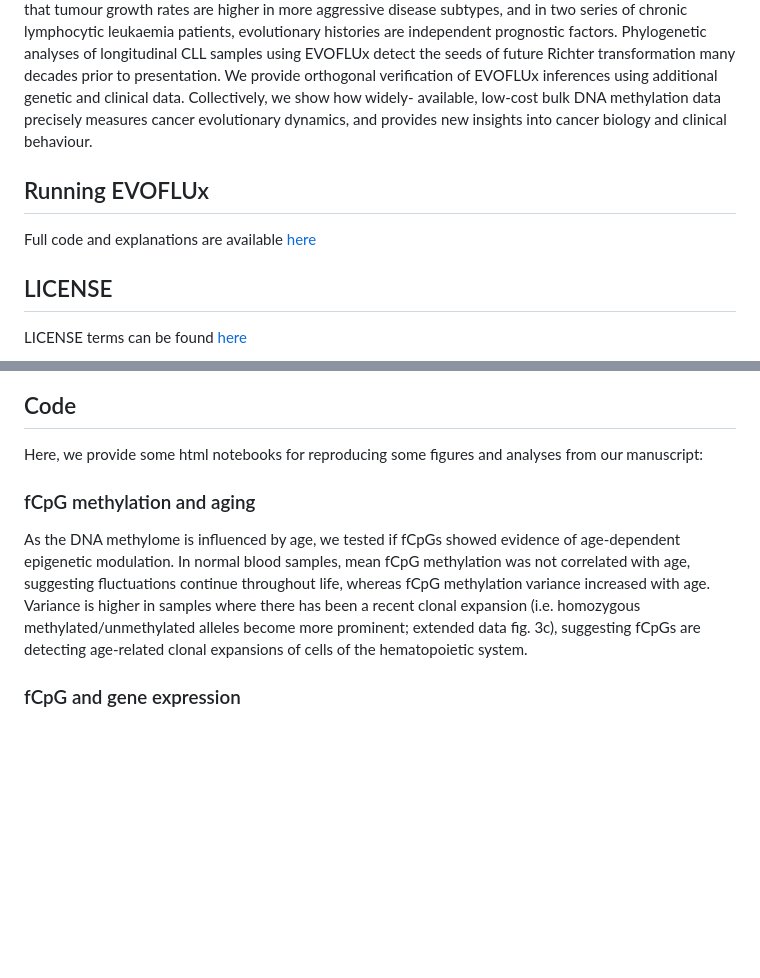
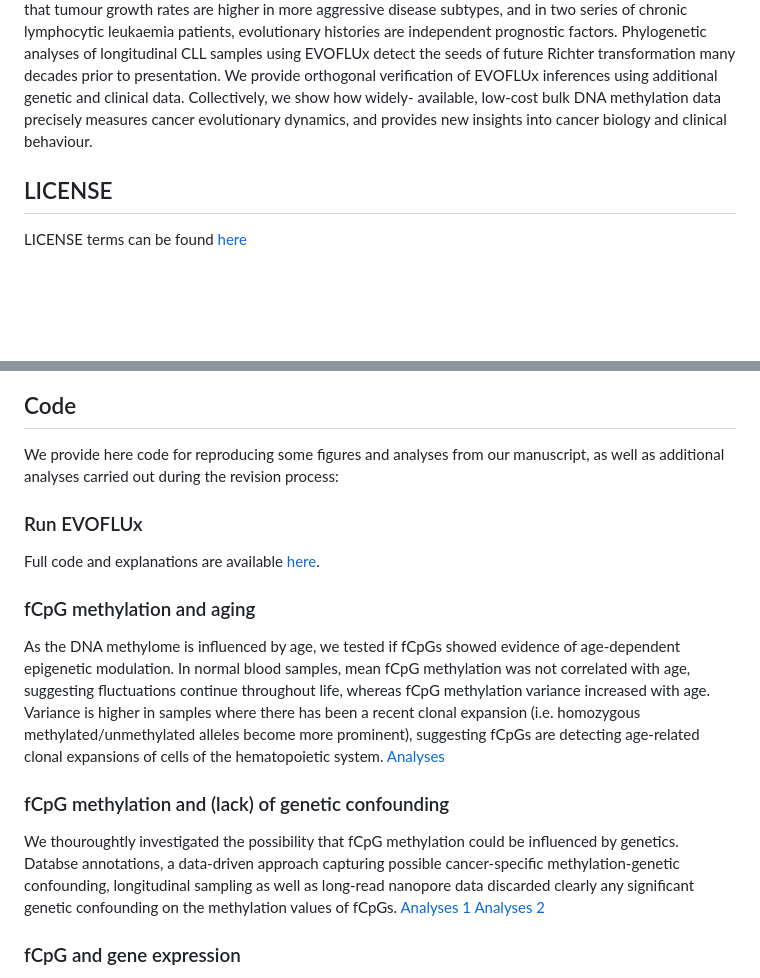
Before and after one commit to Duran-FerrerM/evoflux, a Markdown page: README.md, 2 parts joined by grey strips. Rendered like a GitHub page; blank space fills up the shorter version.

```diff
--- a/README.md
+++ b/README.md
@@ -3,10 +3,6 @@
 Code accompanying the findings in [Gabbutt and Duran-Ferrer, 2025](https://www.medrxiv.org/content/10.1101/2023.11.10.23298336v2):
 
 Cancer development, progression, and response to treatment are evolutionary processes, but characterising the evolutionary dynamics at sufficient scale to be clinically-meaningful has remained challenging. Here, we develop a new methodology called EVOFLUx, based upon natural DNA methylation barcodes fluctuating over time, that quantitatively infers evolutionary dynamics using only a bulk tumour methylation profile as input. We apply EVOFLUx to 1,976 well-characterised lymphoid cancer samples spanning a broad spectrum of diseases and show that tumour growth rates, malignancy age and epimutation rates vary by orders of magnitude across disease types. We measure that subclonal selection occurs only infrequently within bulk samples and detect occasional examples of multiple independent primary tumours. Clinically, we observe that tumour growth rates are higher in more aggressive disease subtypes, and in two series of chronic lymphocytic leukaemia patients, evolutionary histories are independent prognostic factors. Phylogenetic analyses of longitudinal CLL samples using EVOFLUx detect the seeds of future Richter transformation many decades prior to presentation. We provide orthogonal verification of EVOFLUx inferences using additional genetic and clinical data. Collectively, we show how widely- available, low-cost bulk DNA methylation data precisely measures cancer evolutionary dynamics, and provides new insights into cancer biology and clinical behaviour.
-
-## Running EVOFLUx
-
-Full code and explanations are available [here](https://github.com/CalumGabbutt/evoflux)
 
 ## LICENSE
 LICENSE terms can be found [here](https://github.com/CalumGabbutt/evoflux/blob/main/LICENSE)
@@ -18,10 +14,19 @@ Brief table summarizing the samples used in the study
 
 
 ## Code
-Here, we provide some html notebooks for reproducing some figures and analyses from our manuscript:<br />
+We provide here code for reproducing some figures and analyses from our manuscript, as well as additional analyses carried out during the revision process:
+
+### Run EVOFLUx
+Full code and explanations are available [here](https://github.com/CalumGabbutt/evoflux).
 
 ### fCpG methylation and aging
-As the DNA methylome is influenced by age, we tested if fCpGs showed evidence of age-dependent epigenetic modulation. In normal blood samples, mean fCpG methylation was not correlated with age, suggesting fluctuations continue throughout life, whereas fCpG methylation variance increased with age. Variance is higher in samples where there has been a recent clonal expansion (i.e. homozygous methylated/unmethylated alleles become more prominent; extended data fig. 3c), suggesting fCpGs are detecting age-related clonal expansions of cells of the hematopoietic system.
+As the DNA methylome is influenced by age, we tested if fCpGs showed evidence of age-dependent epigenetic modulation. In normal blood samples, mean fCpG methylation was not correlated with age, suggesting fluctuations continue throughout life, whereas fCpG methylation variance increased with age. Variance is higher in samples where there has been a recent clonal expansion (i.e. homozygous methylated/unmethylated alleles become more prominent), suggesting fCpGs are detecting age-related clonal expansions of cells of the hematopoietic system.
+[Analyses]()
+
+### fCpG methylation and (lack) of genetic confounding
+We thouroughtly investigated the possibility that fCpG methylation could be influenced by genetics. Databse annotations, a data-driven approach capturing possible cancer-specific methylation-genetic confounding, longitudinal sampling as well as long-read nanopore data discarded clearly any significant genetic confounding on the methylation values of fCpGs.
+[Analyses 1]()
+[Analyses 2]()
 
 ### fCpG and gene expression
 RNAseq analysis demonstrated that genes associated with fCpGs have significantly lower expression levels, with no association between fCpG methylation status and associated gene expression in matched cases. In addition, there was no correlation between fCpG methylation and the expression of key DNA methylation modifier genes.
```
Also changed, not shown: other parts of README.md (+3 -5 lines).
